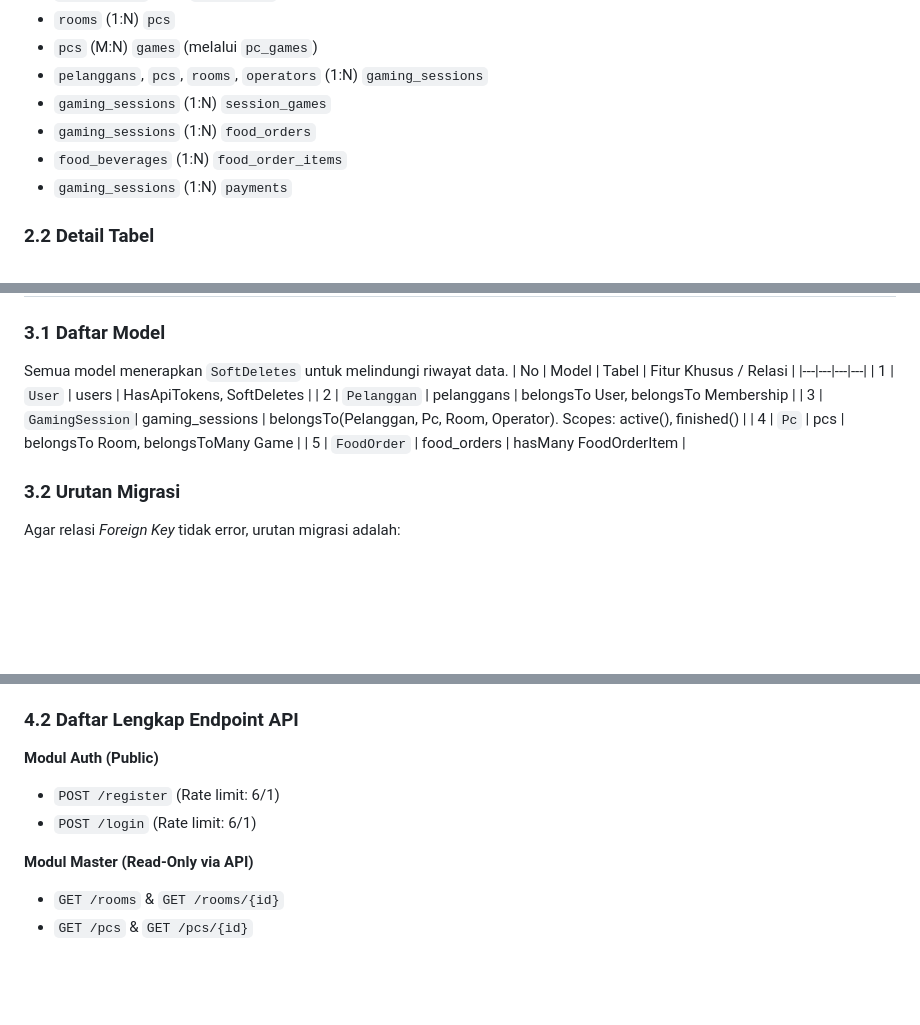
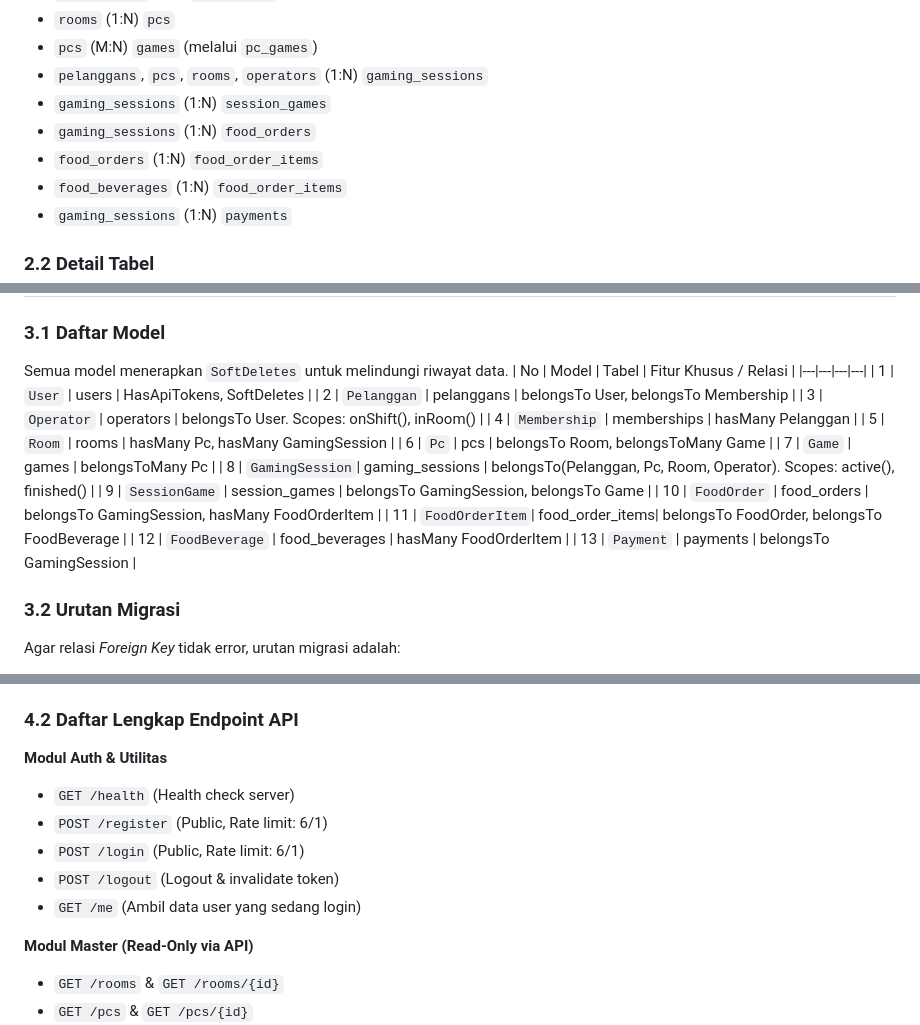
Before and after one commit to 1412240028/WarnetGaming, a Markdown page: dokumentasi_api_warnet-gaming.md, 3 parts joined by grey strips. Drawn GitHub-style; blank space fills up the shorter version.

Commit message:
feat: udating dokumentasi

```diff
--- a/dokumentasi_api_warnet-gaming.md
+++ b/dokumentasi_api_warnet-gaming.md
@@ -84,6 +84,7 @@ Basis data *WarnetGaming* terdiri dari tabel-tabel utama yang saling terhubung:
 - `pelanggans`, `pcs`, `rooms`, `operators` (1:N) `gaming_sessions`
 - `gaming_sessions` (1:N) `session_games`
 - `gaming_sessions` (1:N) `food_orders`
+- `food_orders` (1:N) `food_order_items`
 - `food_beverages` (1:N) `food_order_items`
 - `gaming_sessions` (1:N) `payments`
 
@@ -137,9 +138,17 @@ Semua model menerapkan `SoftDeletes` untuk melindungi riwayat data.
 |---|---|---|---|
 | 1 | `User` | users | HasApiTokens, SoftDeletes |
 | 2 | `Pelanggan` | pelanggans | belongsTo User, belongsTo Membership |
-| 3 | `GamingSession`| gaming_sessions | belongsTo(Pelanggan, Pc, Room, Operator). Scopes: active(), finished() |
-| 4 | `Pc` | pcs | belongsTo Room, belongsToMany Game |
-| 5 | `FoodOrder` | food_orders | hasMany FoodOrderItem |
+| 3 | `Operator` | operators | belongsTo User. Scopes: onShift(), inRoom() |
+| 4 | `Membership` | memberships | hasMany Pelanggan |
+| 5 | `Room` | rooms | hasMany Pc, hasMany GamingSession |
+| 6 | `Pc` | pcs | belongsTo Room, belongsToMany Game |
+| 7 | `Game` | games | belongsToMany Pc |
+| 8 | `GamingSession`| gaming_sessions | belongsTo(Pelanggan, Pc, Room, Operator). Scopes: active(), finished() |
+| 9 | `SessionGame` | session_games | belongsTo GamingSession, belongsTo Game |
+| 10 | `FoodOrder` | food_orders | belongsTo GamingSession, hasMany FoodOrderItem |
+| 11 | `FoodOrderItem`| food_order_items| belongsTo FoodOrder, belongsTo FoodBeverage |
+| 12 | `FoodBeverage` | food_beverages | hasMany FoodOrderItem |
+| 13 | `Payment` | payments | belongsTo GamingSession |
 
 ### **3.2 Urutan Migrasi**
 Agar relasi *Foreign Key* tidak error, urutan migrasi adalah:
@@ -161,9 +170,12 @@ Agar relasi *Foreign Key* tidak error, urutan migrasi adalah:
 
 ### **4.2 Daftar Lengkap Endpoint API**
 
-**Modul Auth (Public)**
-- `POST /register` (Rate limit: 6/1)
-- `POST /login` (Rate limit: 6/1)
+**Modul Auth & Utilitas**
+- `GET /health` (Health check server)
+- `POST /register` (Public, Rate limit: 6/1)
+- `POST /login` (Public, Rate limit: 6/1)
+- `POST /logout` (Logout & invalidate token)
+- `GET /me` (Ambil data user yang sedang login)
 
 **Modul Master (Read-Only via API)**
 - `GET /rooms` & `GET /rooms/{id}`
```
